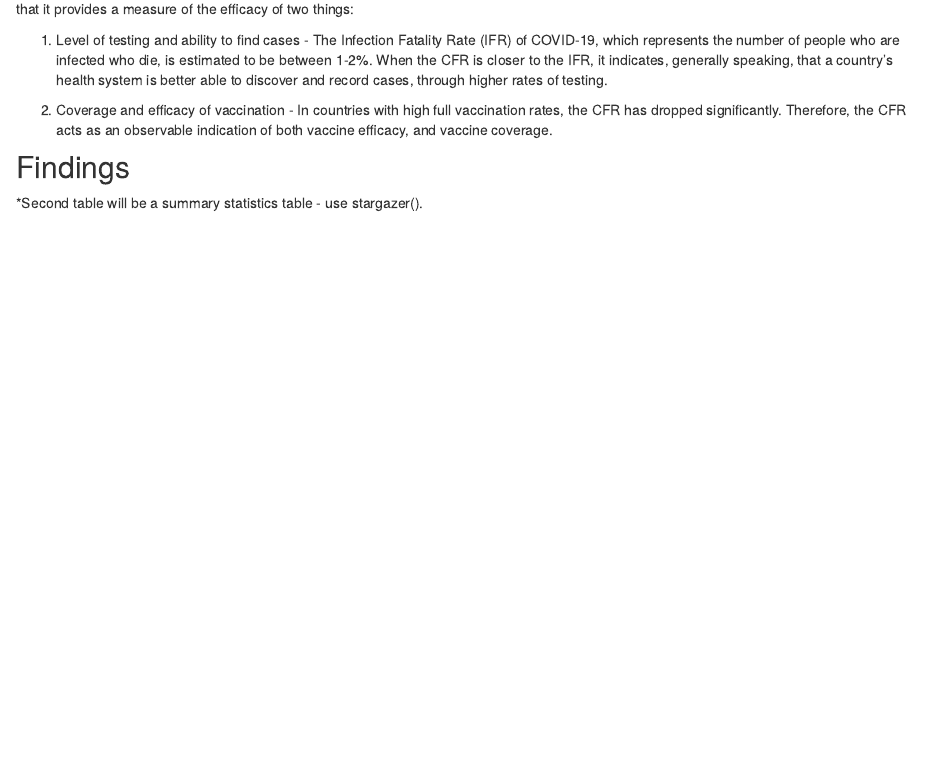
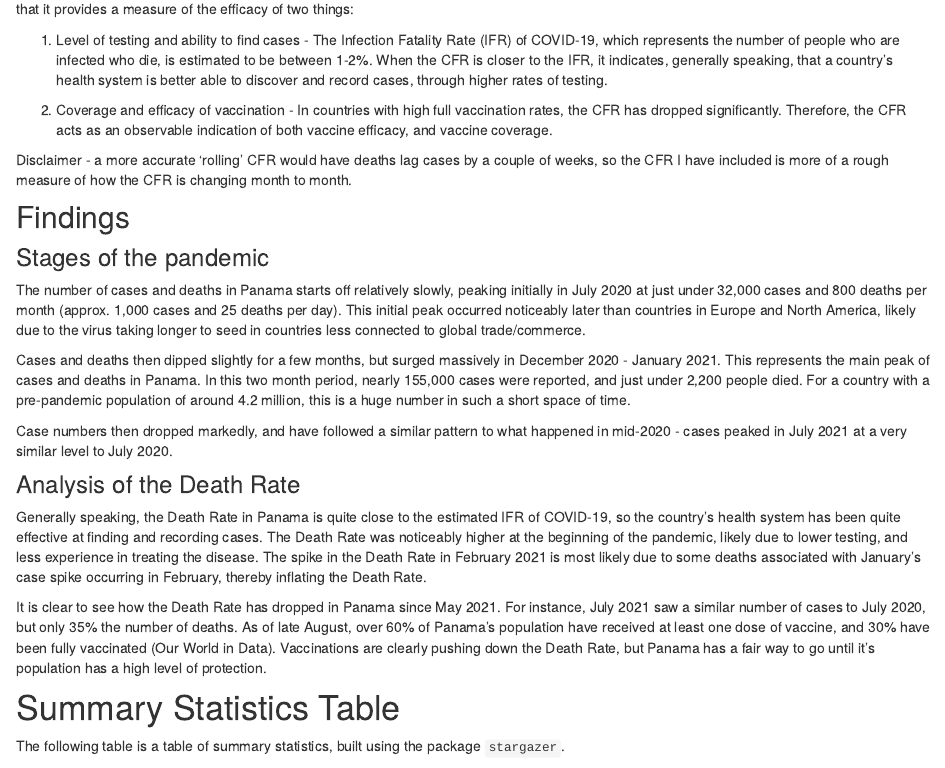
Before and after one commit to etc5523-2021/blog-arek-chouzadjian, an R Markdown document (distill_web/index.Rmd): the page in a window 1100 px wide, from 1170 px down. Rendered offline with R 4.5, knitr and Pandoc, with nearby package versions; drawn as R Markdown's standard HTML page in place of the format the file asks for; some code elsewhere in the file could not run offline.

Commit message:
Added more analysis, and summary statistics table to index.Rmd.

```diff
--- a/distill_web/index.Rmd
+++ b/distill_web/index.Rmd
@@ -95,8 +98,24 @@ The Death Rate variable I have included is the same as the Case Fatality Rate (C
 
 2. Coverage and efficacy of vaccination - In countries with high full vaccination rates, the CFR has dropped significantly. Therefore, the CFR acts as an observable indication of both vaccine efficacy, and vaccine coverage.
 
+Disclaimer - a more accurate 'rolling' CFR would have deaths lag cases by a couple of weeks, so the CFR I have included is more of a rough measure of how the CFR is changing month to month.
+
 ## Findings
 
+### Stages of the pandemic
 
+The number of cases and deaths in Panama starts off relatively slowly, peaking initially in July 2020 at just under 32,000 cases and 800 deaths per month (approx. 1,000 cases and 25 deaths per day). This initial peak occurred noticeably later than countries in Europe and North America, likely due to the virus taking longer to seed in countries less connected to global trade/commerce.
 
-*Second table will be a summary statistics table - use stargazer().
+Cases and deaths then dipped slightly for a few months, but surged massively in December 2020 - January 2021. This represents the main peak of cases and deaths in Panama. In this two month period, nearly 155,000 cases were reported, and just under 2,200 people died. For a country with a pre-pandemic population of around 4.2 million, this is a huge number in such a short space of time.
+
+Case numbers then dropped markedly, and have followed a similar pattern to what happened in mid-2020 - cases peaked in July 2021 at a very similar level to July 2020.
+
+### Analysis of the Death Rate
+
+Generally speaking, the Death Rate in Panama is quite close to the estimated IFR of COVID-19, so the country's health system has been quite effective at finding and recording cases. The Death Rate was noticeably higher at the beginning of the pandemic, likely due to lower testing, and less experience in treating the disease. The spike in the Death Rate in February 2021 is most likely due to some deaths associated with January's case spike occurring in February, thereby inflating the Death Rate.
+
+It is clear to see how the Death Rate has dropped in Panama since May 2021. For instance, July 2021 saw a similar number of cases to July 2020, but only 35% the number of deaths. As of late August, over 60% of Panama's population have received at least one dose of vaccine, and 30% have been fully vaccinated (Our World in Data). Vaccinations are clearly pushing down the Death Rate, but Panama has a fair way to go until it's population has a high level of protection.
+
+# Summary Statistics Table
+
+The following table is a table of summary statistics, built using the package `stargazer`.
```
Also changed, not shown: distill_web/index.Rmd (11 more changed lines).
